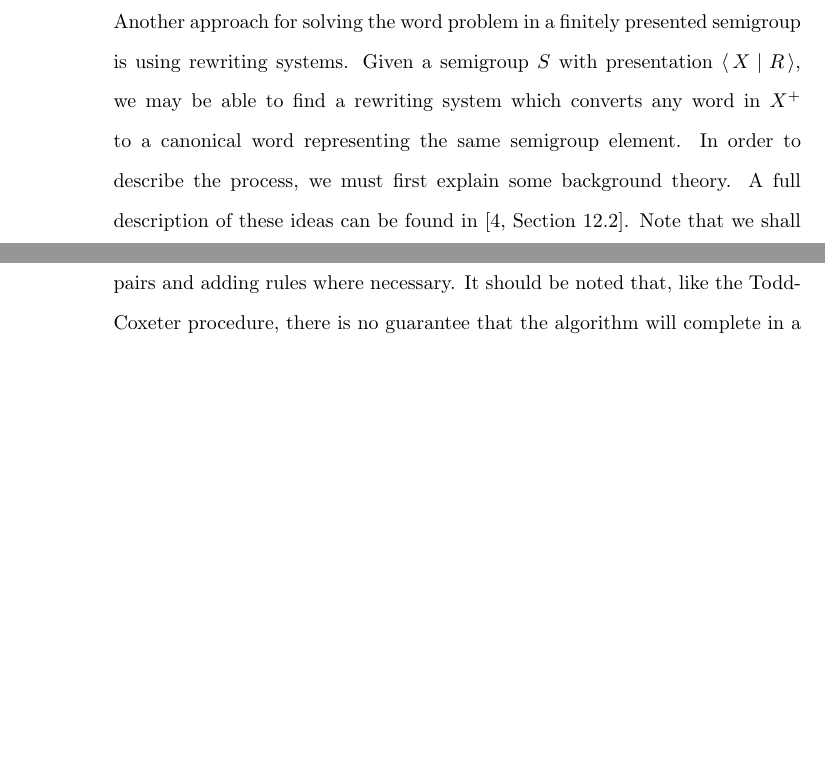
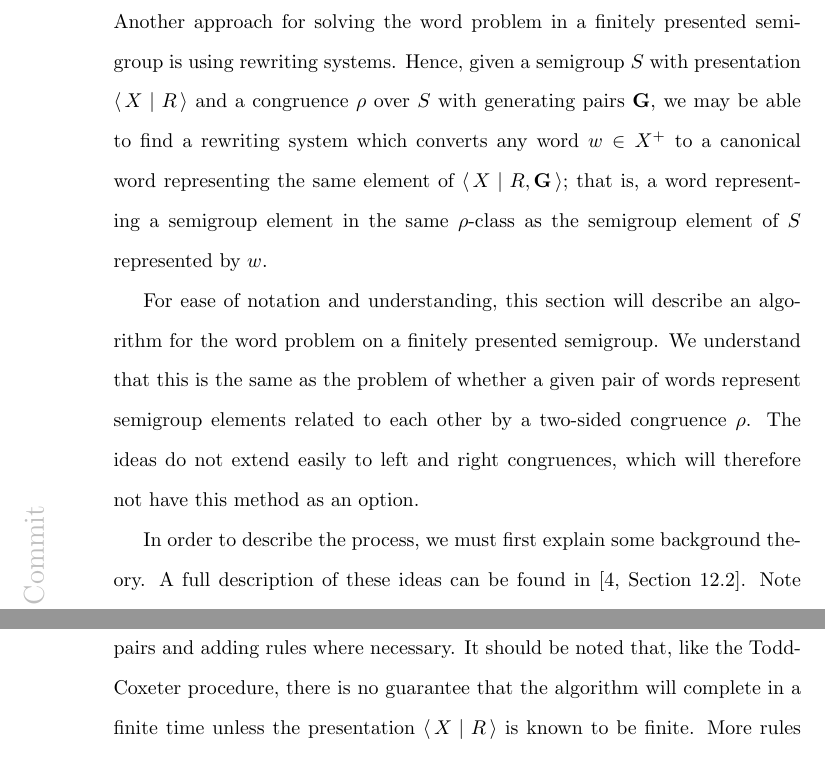
Before and after one commit to mtorpey/thesis, a LaTeX thesis (thesis.tex, which reads ch-pairs.tex): two parts of pages 22 and 26 of 52 before the commit and two parts of pages 22 and 27 of 52 after it, joined at a grey line, cut so that both start at the same text, the shorter picture padded with empty space. Compiled offline with pdfLaTeX; a LaTeX package or settings file that is missing is left out.

Commit message:
Knuth-Bendix congruence talk

```diff
--- a/ch-pairs.tex
+++ b/ch-pairs.tex
@@ -641,9 +641,21 @@ work as possible.
 \label{sec:kb}
 
 Another approach for solving the word problem in a finitely presented semigroup
-is using rewriting systems.  Given a semigroup $S$ with presentation
-$\pres X R$, we may be able to find a rewriting system which converts any word
-in $X^+$ to a canonical word representing the same semigroup element.  In order
+is using rewriting systems.  Hence, given a semigroup $S$ with presentation
+$\pres X R$ and a congruence $\rho$ over $S$ with generating pairs $\mathbf{G}$,
+we may be able to find a rewriting system which converts any word $w \in X^+$ to
+a canonical word representing the same element of $\pres X {R, \mathbf{G}}$;
+that is, a word representing a semigroup element in the same $\rho$-class as
+the semigroup element of $S$ represented by $w$.
+
+For ease of notation and understanding, this section will describe an algorithm
+for the word problem on a finitely presented semigroup.  We understand that this
+is the same as the problem of whether a given pair of words represent semigroup
+elements related to each other by a two-sided congruence $\rho$.  The ideas do
+not extend easily to left and right congruences, which will therefore not have
+this method as an option.
+
+In order
 to describe the process, we must first explain some background theory.  A full
 description of these ideas can be found in \cite[Section 12.2]{cgt}.  Note that
 we shall again consider monoid presentations instead of semigroup presentations,
```
Also changed, not shown: ch-pairs.tex (2 more changed lines).
